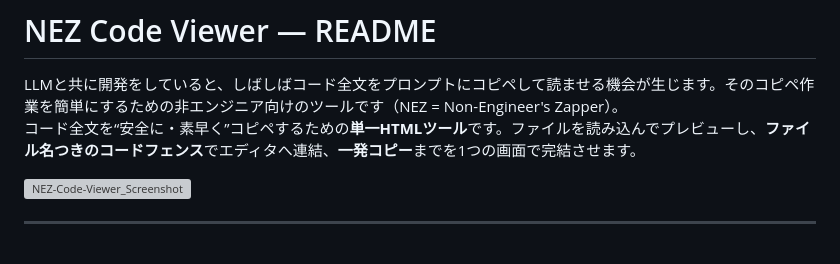
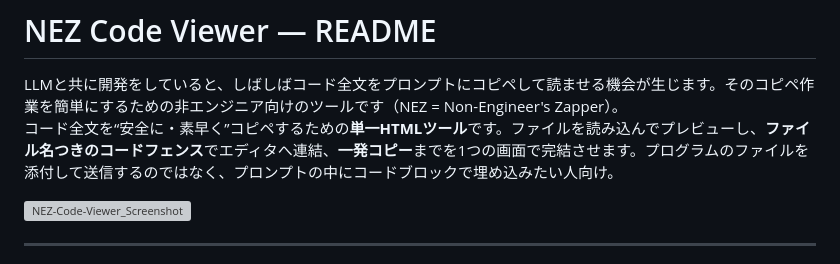
Before and after one commit to Rootport-AI/NEZ-Code-Viewer, a Markdown page: README.md, the part around the change. Drawn GitHub-style; grey boxes are pictures that could not be loaded.

```diff
--- a/README.md
+++ b/README.md
@@ -1,7 +1,7 @@
 # NEZ Code Viewer — README
 
 LLMと共に開発をしていると、しばしばコード全文をプロンプトにコピペして読ませる機会が生じます。そのコピペ作業を簡単にするための非エンジニア向けのツールです（NEZ = Non-Engineer's Zapper）。
-コード全文を“安全に・素早く”コピペするための**単一HTMLツール**です。ファイルを読み込んでプレビューし、**ファイル名つきのコードフェンス**でエディタへ連結、**一発コピー**までを1つの画面で完結させます。
+コード全文を“安全に・素早く”コピペするための**単一HTMLツール**です。ファイルを読み込んでプレビューし、**ファイル名つきのコードフェンス**でエディタへ連結、**一発コピー**までを1つの画面で完結させます。プログラムのファイルを添付して送信するのではなく、プロンプトの中にコードブロックで埋め込みたい人向け。
 
 ![NEZ-Code-Viewer_Screenshot](https://github.com/user-attachments/assets/1394e184-e83c-4d16-83bf-c234a3accb7b)
 
```
